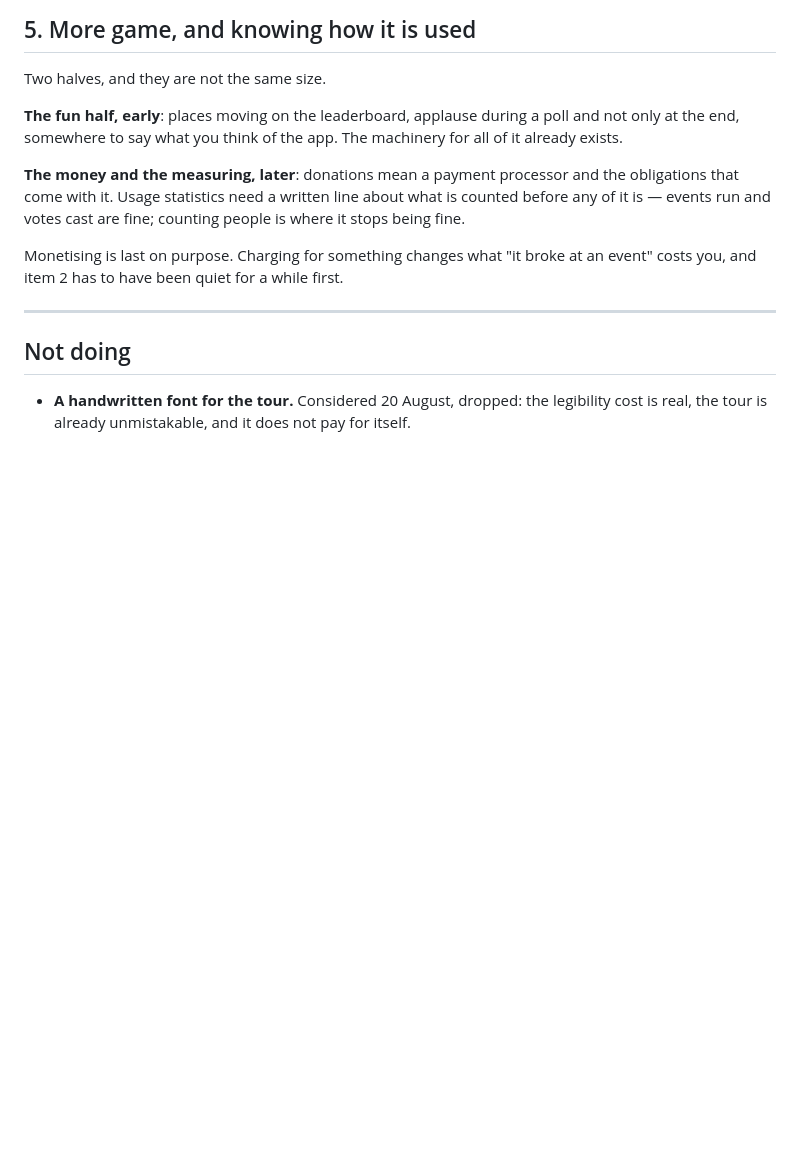
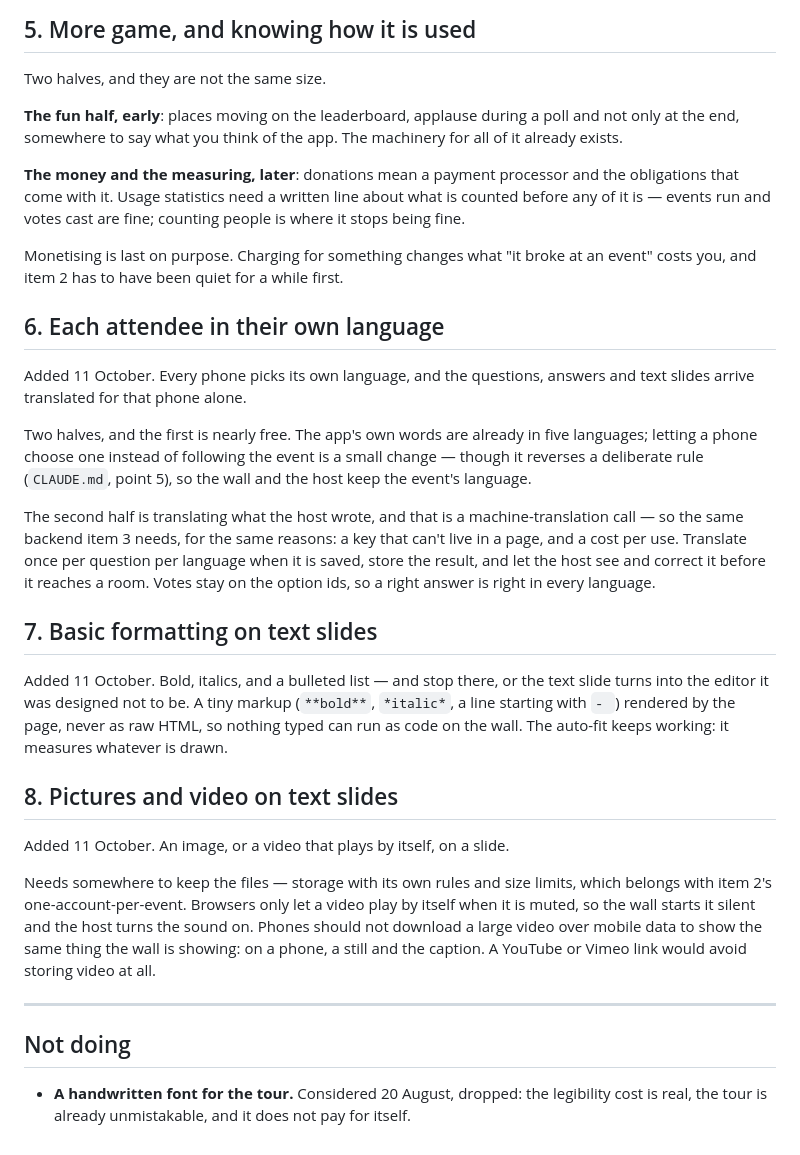
Before and after one commit to marcogavin/Voter, a Markdown page: ROADMAP.md, the part around the change. Drawn GitHub-style; blank space fills up the shorter version.

Commit message:
Add three ideas to the roadmap: own language, slide formatting, slide media
Each with what it would take: per-phone language is half free and half a
machine-translation backend shared with item 3; formatting is a tiny safe
markup, kept small on purpose; pictures and video need storage from item 2,
start muted, and stay off phones' mobile data.

no-changelog

Co-Authored-By: Claude Opus 5.5 <noreply@anthropic.com>
Claude-Session: https://claude.ai/code/session_014pMvobct8q31hRJ3QMM2Qf

```diff
--- a/ROADMAP.md
+++ b/ROADMAP.md
@@ -84,6 +84,42 @@ counting people is where it stops being fine.
 Monetising is last on purpose. Charging for something changes what "it broke
 at an event" costs you, and item 2 has to have been quiet for a while first.
 
+## 6. Each attendee in their own language
+
+Added 11 October. Every phone picks its own language, and the questions,
+answers and text slides arrive translated for that phone alone.
+
+Two halves, and the first is nearly free. The app's own words are already in
+five languages; letting a phone choose one instead of following the event is
+a small change — though it reverses a deliberate rule (`CLAUDE.md`, point 5),
+so the wall and the host keep the event's language.
+
+The second half is translating what the host wrote, and that is a
+machine-translation call — so the same backend item 3 needs, for the same
+reasons: a key that can't live in a page, and a cost per use. Translate once
+per question per language when it is saved, store the result, and let the
+host see and correct it before it reaches a room. Votes stay on the option
+ids, so a right answer is right in every language.
+
+## 7. Basic formatting on text slides
+
+Added 11 October. Bold, italics, and a bulleted list — and stop there, or the
+text slide turns into the editor it was designed not to be. A tiny markup
+(`**bold**`, `*italic*`, a line starting with `- `) rendered by the page, never
+as raw HTML, so nothing typed can run as code on the wall. The auto-fit keeps
+working: it measures whatever is drawn.
+
+## 8. Pictures and video on text slides
+
+Added 11 October. An image, or a video that plays by itself, on a slide.
+
+Needs somewhere to keep the files — storage with its own rules and size
+limits, which belongs with item 2's one-account-per-event. Browsers only let a
+video play by itself when it is muted, so the wall starts it silent and the
+host turns the sound on. Phones should not download a large video over
+mobile data to show the same thing the wall is showing: on a phone, a still
+and the caption. A YouTube or Vimeo link would avoid storing video at all.
+
 ---
 
 ## Not doing
```
